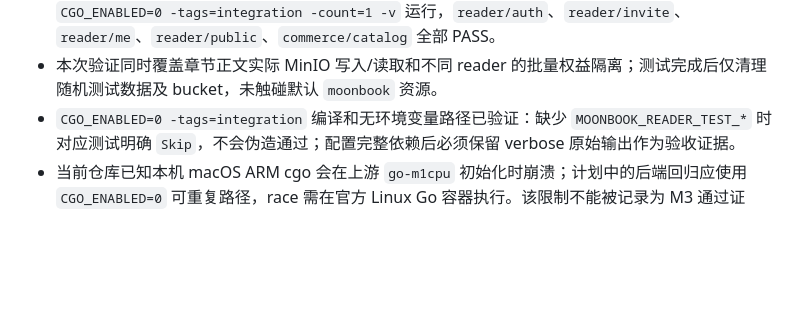
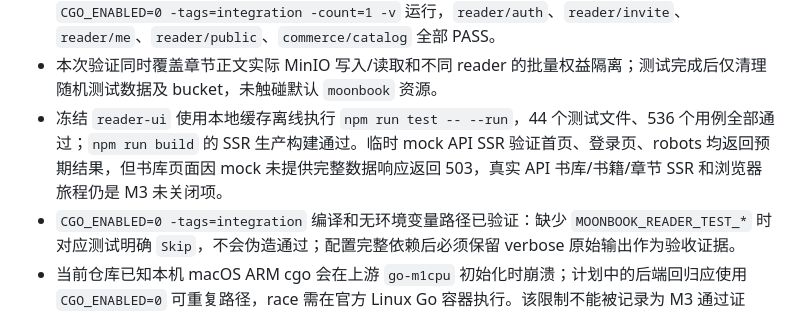
Before and after one commit to yveJohn/moonbook, a Markdown page: docs/migration/m3-reader-commerce.md, the part around the change. GitHub-like rendering; blank space fills up the shorter version.

```diff
--- a/docs/migration/m3-reader-commerce.md
+++ b/docs/migration/m3-reader-commerce.md
@@ -97,6 +97,7 @@ make test-reader-integration
 - M3 Reader/Commerce 代码、真实迁移 stage 和五路由契约测试已完成；本次补充的真实依赖测试覆盖上列四个模块及注册事务。
 - 2026-08-14 在隔离 Compose 项目 `moonbook_m3_verify` 上完成真实验证：Flyway `current=0 target=12 pending=true`，执行后 `applied=12`，复查 `current=12 target=12 pending=false`；使用 PostgreSQL `127.0.0.1:25432`、Redis `127.0.0.1:26379`、MinIO `127.0.0.1:29000`，命令以 `CGO_ENABLED=0 -tags=integration -count=1 -v` 运行，`reader/auth`、`reader/invite`、`reader/me`、`reader/public`、`commerce/catalog` 全部 PASS。
 - 本次验证同时覆盖章节正文实际 MinIO 写入/读取和不同 reader 的批量权益隔离；测试完成后仅清理随机测试数据及 bucket，未触碰默认 `moonbook` 资源。
+- 冻结 `reader-ui` 使用本地缓存离线执行 `npm run test -- --run`，44 个测试文件、536 个用例全部通过；`npm run build` 的 SSR 生产构建通过。临时 mock API SSR 验证首页、登录页、robots 均返回预期结果，但书库页面因 mock 未提供完整数据响应返回 503，真实 API 书库/书籍/章节 SSR 和浏览器旅程仍是 M3 未关闭项。
 - `CGO_ENABLED=0 -tags=integration` 编译和无环境变量路径已验证：缺少 `MOONBOOK_READER_TEST_*` 时对应测试明确 `Skip`，不会伪造通过；配置完整依赖后必须保留 verbose 原始输出作为验收证据。
 - 当前仓库已知本机 macOS ARM cgo 会在上游 `go-m1cpu` 初始化时崩溃；计划中的后端回归应使用 `CGO_ENABLED=0` 可重复路径，race 需在官方 Linux Go 容器执行。该限制不能被记录为 M3 通过证据。
 - 计划命令 `go test ./internal/... ./initialize/... ./cmd/moonbook-legacy-migrate/...` 和 Docker 集成测试须在实现后运行并保存原始输出摘要。
```
Also changed, not shown: docs/progress/refactor-status.md (+3 -3 lines).
